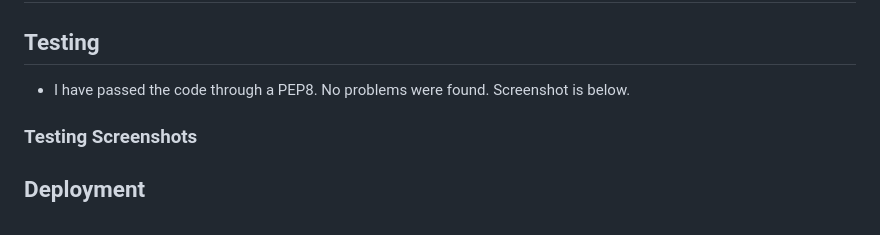
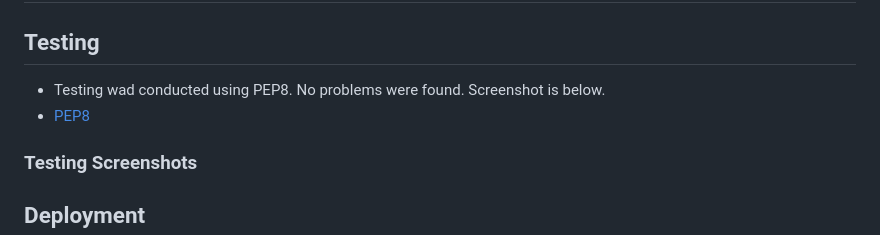
Before and after one commit to JackofBlades95/py-battleships-seacode, a Markdown page: README.md, the part around the change printed below. Drawn GitHub-style.

Commit message:
Add link to testing section in readme file

```diff
--- a/README.md
+++ b/README.md
@@ -45,7 +45,8 @@ The players guess should be entered as two numbers seperated by a comma, represe
 
 ## Testing
 
-* I have passed the code through a PEP8. No problems were found. Screenshot is below.
+* Testing wad conducted using PEP8. No problems were found. Screenshot is below.
+* [PEP8](https://pep8ci.herokuapp.com/)
 
 
 ### Testing Screenshots
```
Also changed, not shown: other parts of README.md (+2 -0 lines).
